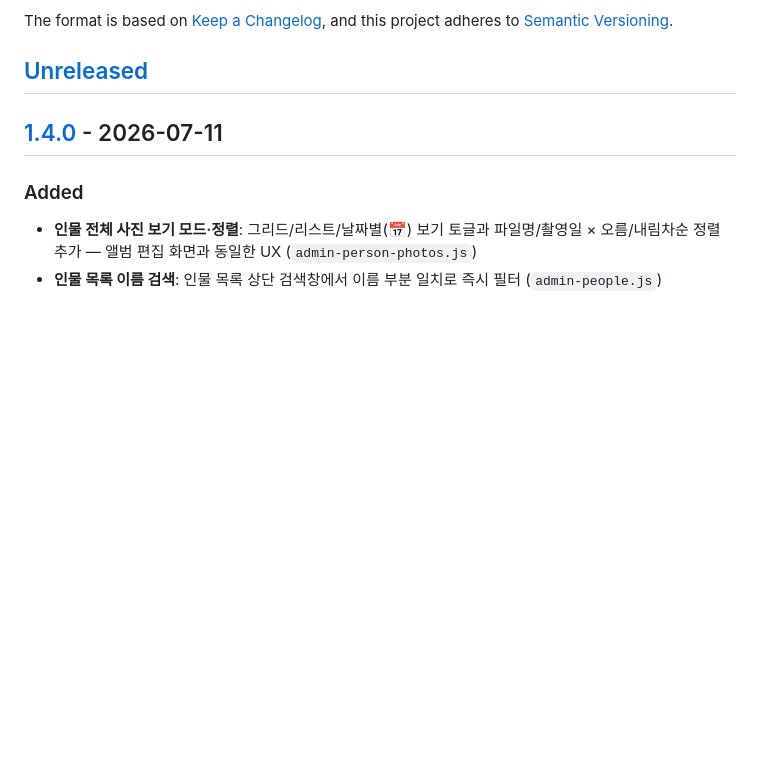
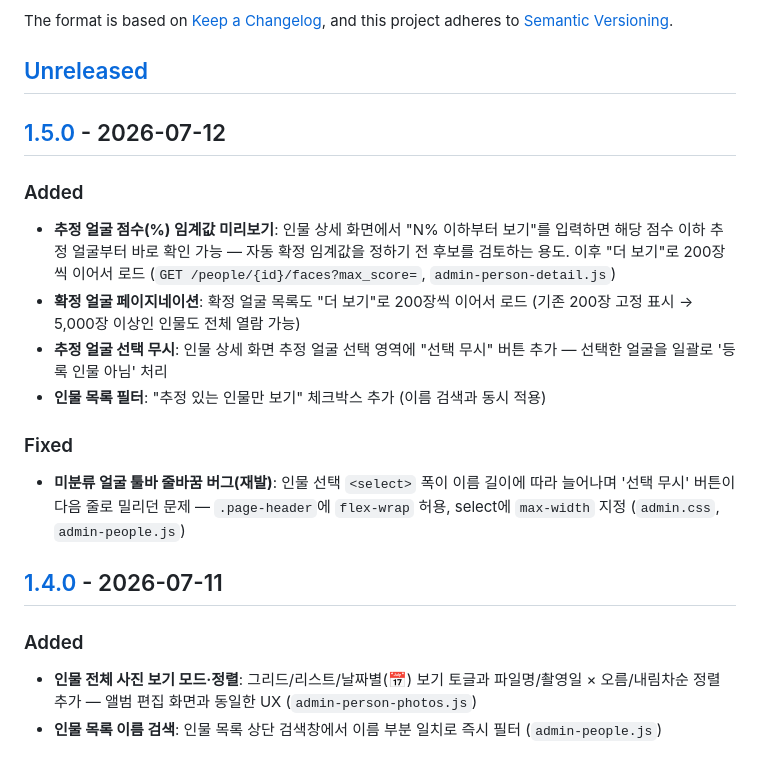
Before and after one commit to euikuk-jeong/lumisshow, a Markdown page: CHANGELOG.md, the part around one of its changes. Drawn GitHub-style; blank space fills up the shorter version.

Commit message:
chore: v1.5.0 릴리즈 준비

```diff
--- a/CHANGELOG.md
+++ b/CHANGELOG.md
@@ -6,6 +6,24 @@ The format is based on [Keep a Changelog](https://keepachangelog.com/en/1.1.0/),
 and this project adheres to [Semantic Versioning](https://semver.org/spec/v2.0.0.html).
 
 ## [Unreleased]
+
+## [1.5.0] - 2026-07-12
+
+### Added
+- **추정 얼굴 점수(%) 임계값 미리보기**: 인물 상세 화면에서 "N% 이하부터 보기"를
+  입력하면 해당 점수 이하 추정 얼굴부터 바로 확인 가능 — 자동 확정 임계값을
+  정하기 전 후보를 검토하는 용도. 이후 "더 보기"로 200장씩 이어서 로드
+  (`GET /people/{id}/faces?max_score=`, `admin-person-detail.js`)
+- **확정 얼굴 페이지네이션**: 확정 얼굴 목록도 "더 보기"로 200장씩 이어서 로드
+  (기존 200장 고정 표시 → 5,000장 이상인 인물도 전체 열람 가능)
+- **추정 얼굴 선택 무시**: 인물 상세 화면 추정 얼굴 선택 영역에 "선택 무시" 버튼
+  추가 — 선택한 얼굴을 일괄로 '등록 인물 아님' 처리
+- **인물 목록 필터**: "추정 있는 인물만 보기" 체크박스 추가 (이름 검색과 동시 적용)
+
+### Fixed
+- **미분류 얼굴 툴바 줄바꿈 버그(재발)**: 인물 선택 `<select>` 폭이 이름 길이에
+  따라 늘어나며 '선택 무시' 버튼이 다음 줄로 밀리던 문제 — `.page-header`에
+  `flex-wrap` 허용, select에 `max-width` 지정 (`admin.css`, `admin-people.js`)
 
 ## [1.4.0] - 2026-07-11
 
```
Also changed, not shown: other parts of CHANGELOG.md (+2 -1 lines).
